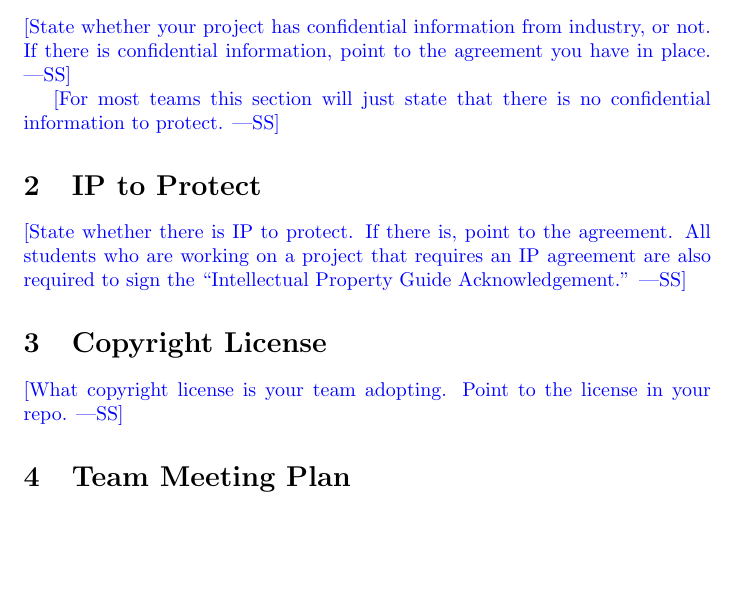
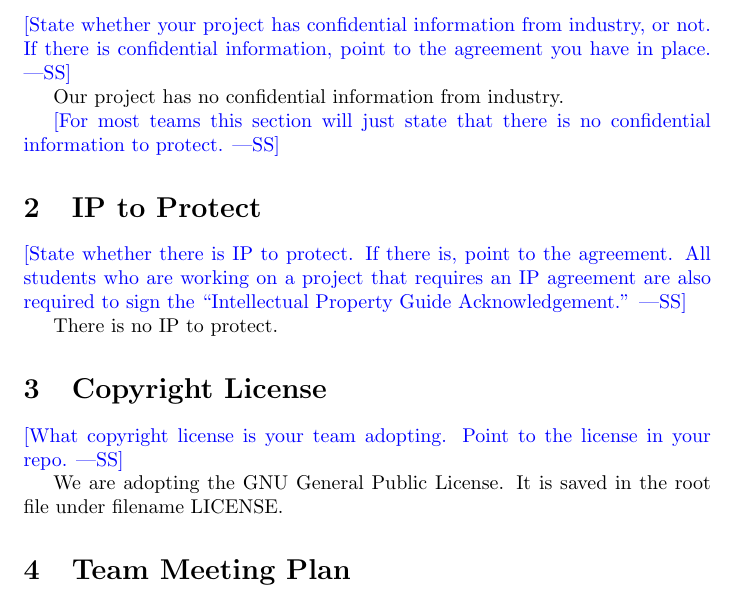
Before and after one commit to Nicholas-Fabugais-Inaba/Sandlot, a LaTeX document (docs/DevelopmentPlan/DevelopmentPlan.tex): part of page 2 of 8, cut so that both start at the same text, the shorter picture padded with empty space. Compiled offline with pdfLaTeX.

Commit message:
Confidential Information and Copyright filled out

```diff
--- a/docs/DevelopmentPlan/DevelopmentPlan.tex
+++ b/docs/DevelopmentPlan/DevelopmentPlan.tex
@@ -44,6 +44,8 @@ what is contained in the report.}
 not.  If there is confidential information, point to the agreement you have in
 place.}
 
+Our project has no confidential information from industry.
+
 \wss{For most teams this section will just state that there is no confidential
 information to protect.}
 \section{IP to Protect}
@@ -52,10 +54,15 @@ information to protect.}
 All students who are working on a project that requires an IP agreement are also
 required to sign the ``Intellectual Property Guide Acknowledgement.''}
 
+There is no IP to protect.
+
 \section{Copyright License}
 
 \wss{What copyright license is your team adopting.  Point to the license in your
 repo.}
+
+We are adopting the GNU General Public License. It is saved in the root file under
+filename LICENSE.
 
 \section{Team Meeting Plan}
 
```
